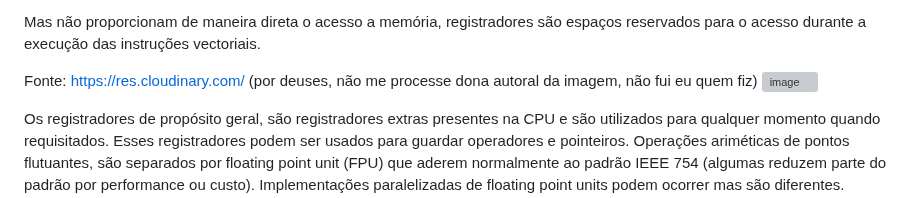
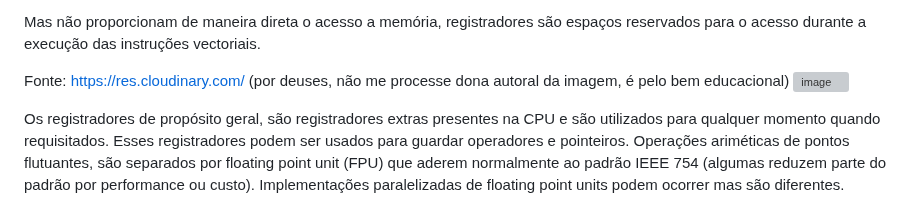
Before and after one commit to butecodosdevs/GPU-paralelismo, a Markdown page: 6/6-.md, the part around the change. GitHub-like rendering; grey boxes are pictures that could not be loaded.

```diff
--- a/6/6-.md
+++ b/6/6-.md
@@ -10,7 +10,7 @@ durante a execução de uma instrução, infinitamente superior ao cache L1 ou R
 Mas não proporcionam de maneira direta o acesso a memória, registradores são espaços reservados para o acesso durante a execução
 das instruções vectoriais.
 
-Fonte: https://res.cloudinary.com/ (por deuses, não me processe dona autoral da imagem, não fui eu quem fiz)
+Fonte: https://res.cloudinary.com/ (por deuses, não me processe dona autoral da imagem, é pelo bem educacional)
 ![image](https://res.cloudinary.com/witspry/image/upload/witscad/public/content/courses/computer-architecture/four-stage_-instruction-pipeline-example.png?raw=true)
 
 Os registradores de propósito geral, são registradores extras presentes na CPU e são utilizados para qualquer momento quando
```
